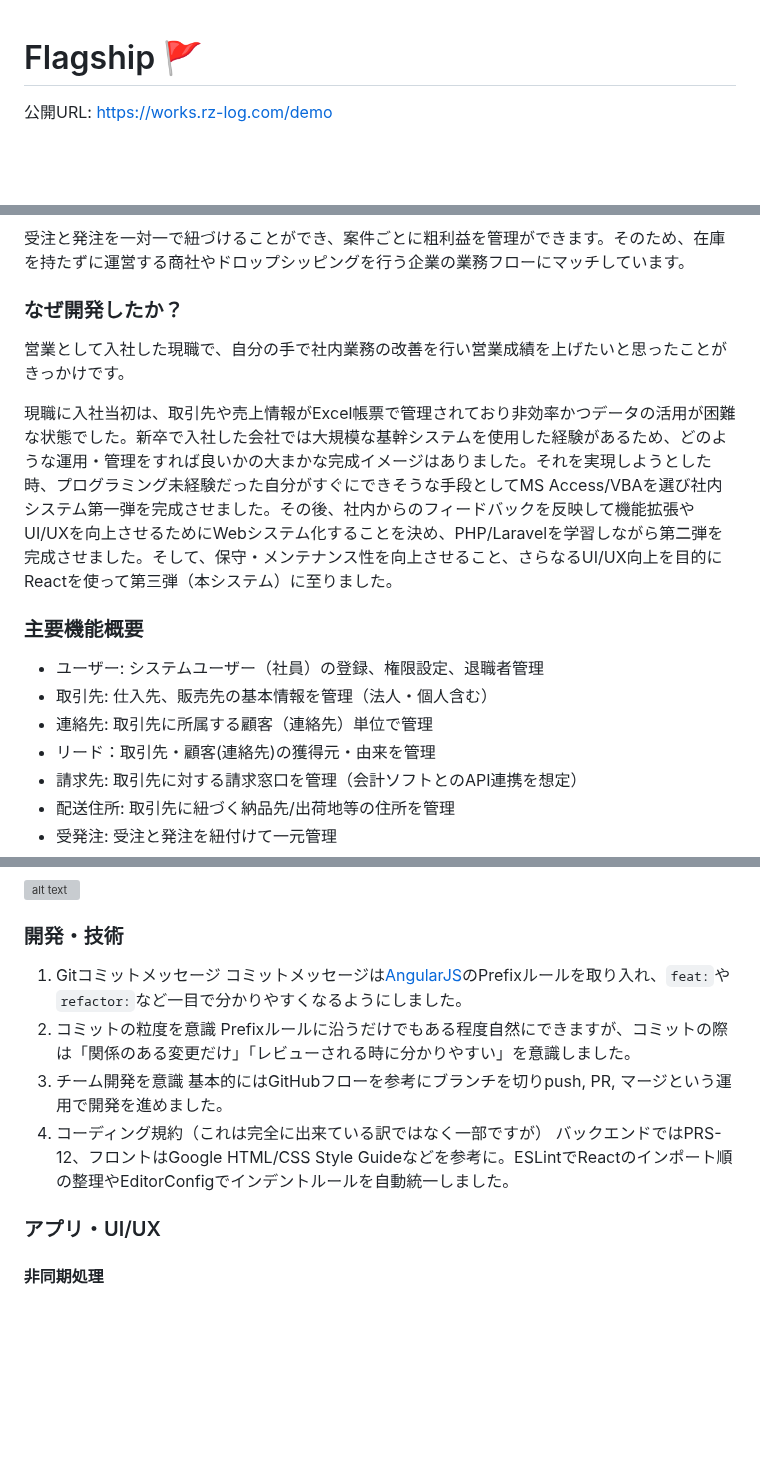
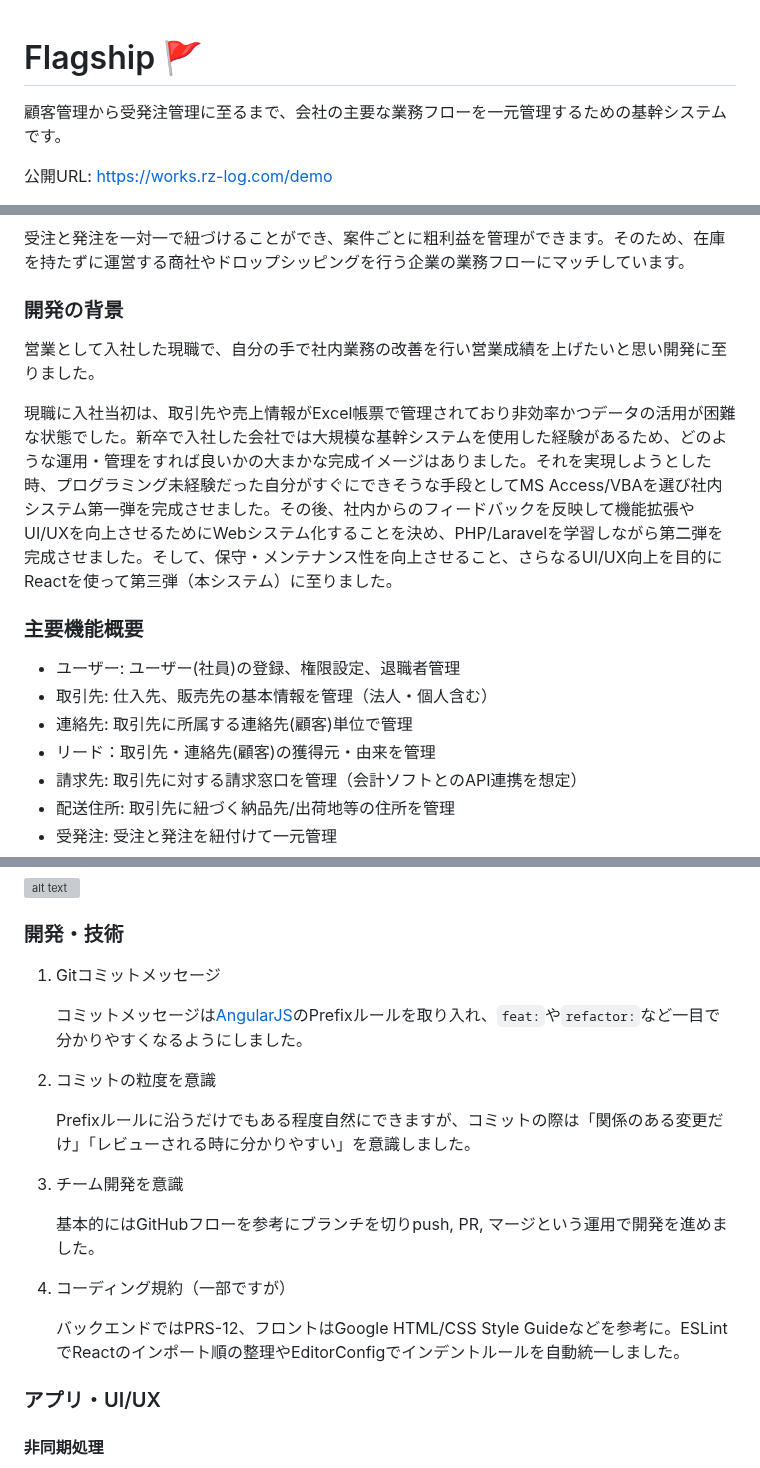
Before and after one commit to ryo-tom/flagship, a Markdown page: README.md, 3 parts joined by grey strips. GitHub-like rendering; blank space fills up the shorter version; grey boxes are pictures that could not be loaded.

```diff
--- a/README.md
+++ b/README.md
@@ -1,4 +1,6 @@
 # Flagship 🚩
+
+顧客管理から受発注管理に至るまで、会社の主要な業務フローを一元管理するための基幹システムです。
 
 公開URL: [https://works.rz-log.com/demo](https://works.rz-log.com/demo)
 
@@ -12,18 +12,18 @@
 
 受注と発注を一対一で紐づけることができ、案件ごとに粗利益を管理ができます。そのため、在庫を持たずに運営する商社やドロップシッピングを行う企業の業務フローにマッチしています。
 
-### なぜ開発したか？
+### 開発の背景
 
-営業として入社した現職で、自分の手で社内業務の改善を行い営業成績を上げたいと思ったことがきっかけです。
+営業として入社した現職で、自分の手で社内業務の改善を行い営業成績を上げたいと思い開発に至りました。
 
 現職に入社当初は、取引先や売上情報がExcel帳票で管理されており非効率かつデータの活用が困難な状態でした。新卒で入社した会社では大規模な基幹システムを使用した経験があるため、どのような運用・管理をすれば良いかの大まかな完成イメージはありました。それを実現しようとした時、プログラミング未経験だった自分がすぐにできそうな手段としてMS Access/VBAを選び社内システム第一弾を完成させました。その後、社内からのフィードバックを反映して機能拡張やUI/UXを向上させるためにWebシステム化することを決め、PHP/Laravelを学習しながら第二弾を完成させました。そして、保守・メンテナンス性を向上させること、さらなるUI/UX向上を目的にReactを使って第三弾（本システム）に至りました。
 
 ### 主要機能概要
 
-- ユーザー: システムユーザー（社員）の登録、権限設定、退職者管理
+- ユーザー: ユーザー(社員)の登録、権限設定、退職者管理
 - 取引先: 仕入先、販売先の基本情報を管理（法人・個人含む）
-- 連絡先: 取引先に所属する顧客（連絡先）単位で管理
-- リード：取引先・顧客(連絡先)の獲得元・由来を管理
+- 連絡先: 取引先に所属する連絡先(顧客)単位で管理
+- リード：取引先・連絡先(顧客)の獲得元・由来を管理
 - 請求先: 取引先に対する請求窓口を管理（会計ソフトとのAPI連携を想定）
 - 配送住所: 取引先に紐づく納品先/出荷地等の住所を管理
 - 受発注: 受注と発注を紐付けて一元管理
@@ -131,13 +131,20 @@
 ### 開発・技術
 
 1. Gitコミットメッセージ
-  コミットメッセージは[AngularJS](https://github.com/angular/angular.js/blob/master/DEVELOPERS.md#type)のPrefixルールを取り入れ、`feat:`や`refactor:`など一目で分かりやすくなるようにしました。
+
+    コミットメッセージは[AngularJS](https://github.com/angular/angular.js/blob/master/DEVELOPERS.md#type)のPrefixルールを取り入れ、`feat:`や`refactor:`など一目で分かりやすくなるようにしました。
+
 2. コミットの粒度を意識
-  Prefixルールに沿うだけでもある程度自然にできますが、コミットの際は「関係のある変更だけ」「レビューされる時に分かりやすい」を意識しました。
+
+    Prefixルールに沿うだけでもある程度自然にできますが、コミットの際は「関係のある変更だけ」「レビューされる時に分かりやすい」を意識しました。
+
 3. チーム開発を意識
-  基本的にはGitHubフローを参考にブランチを切りpush, PR, マージという運用で開発を進めました。
-4. コーディング規約（これは完全に出来ている訳ではなく一部ですが）
-  バックエンドではPRS-12、フロントはGoogle HTML/CSS Style Guideなどを参考に。ESLintでReactのインポート順の整理やEditorConfigでインデントルールを自動統一しました。
+
+    基本的にはGitHubフローを参考にブランチを切りpush, PR, マージという運用で開発を進めました。
+
+4. コーディング規約（一部ですが）
+
+    バックエンドではPRS-12、フロントはGoogle HTML/CSS Style Guideなどを参考に。ESLintでReactのインポート順の整理やEditorConfigでインデントルールを自動統一しました。
 
 ### アプリ・UI/UX
 
```
Also changed, not shown: other parts of README.md (+2 -4 lines).
